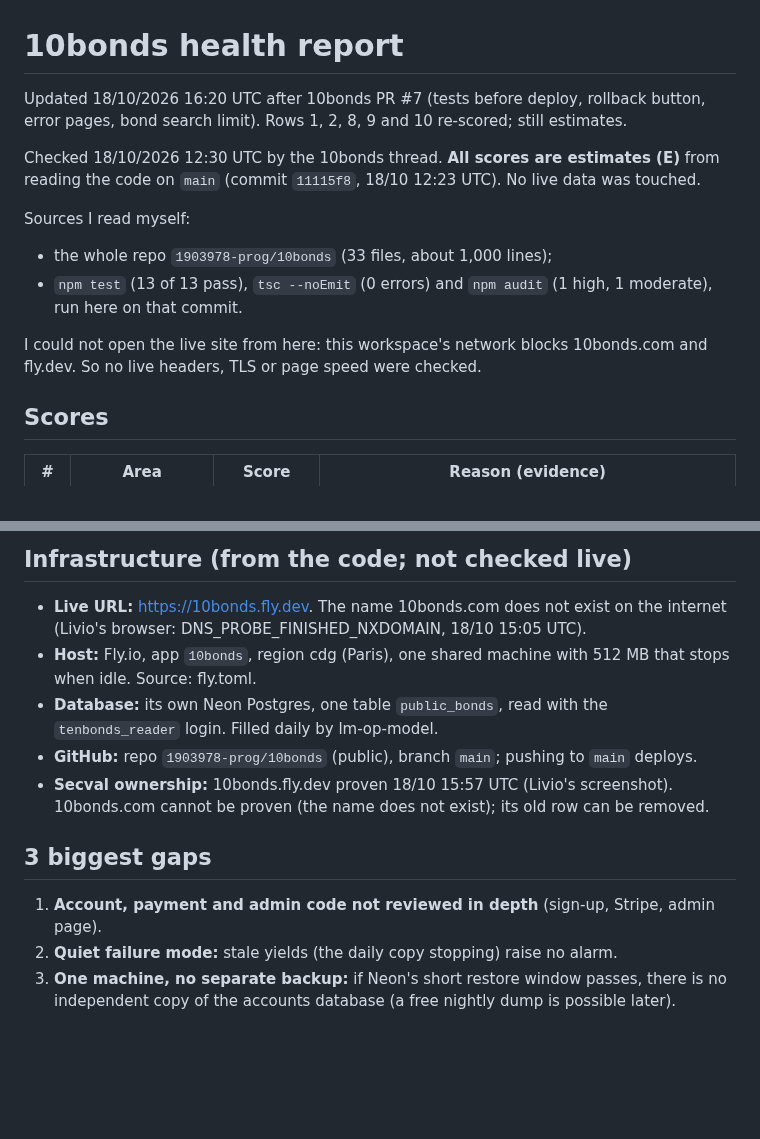
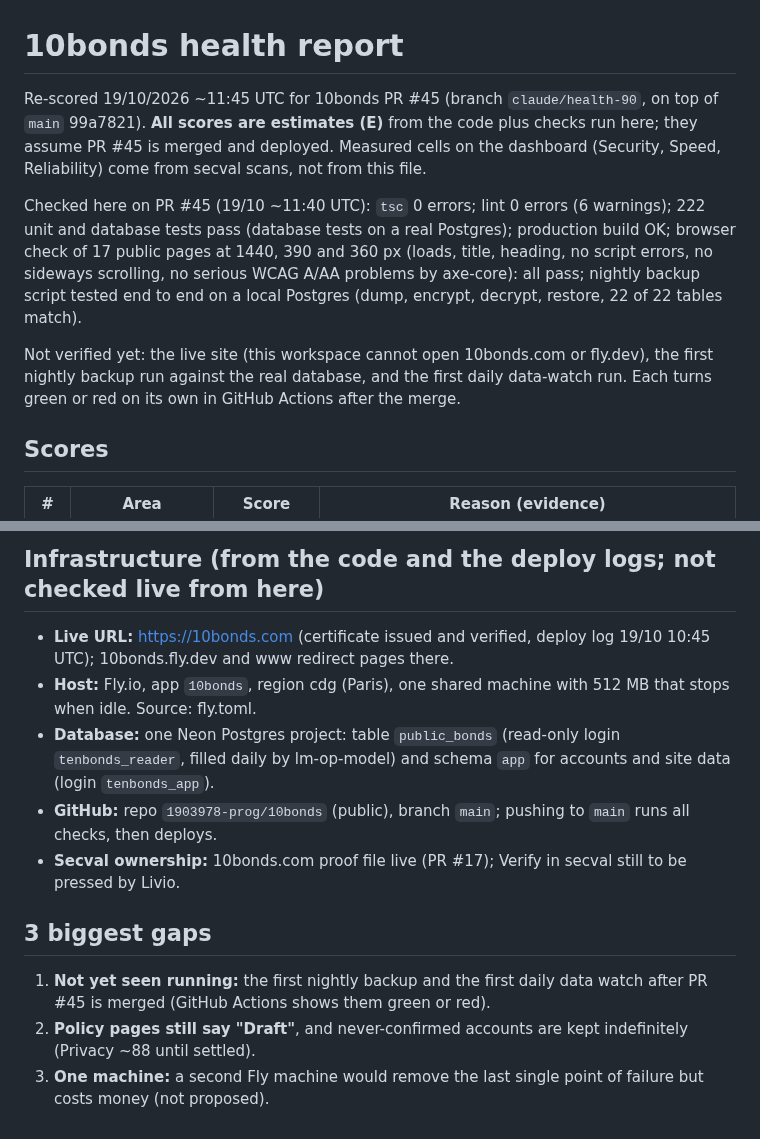
Before and after one commit to 1903978-prog/anti-hacker, a Markdown page: reports/10bonds-health.md, 2 parts joined by grey strips. Rendered like a GitHub page; blank space fills up the shorter version.

```diff
--- a/reports/10bonds-health.md
+++ b/reports/10bonds-health.md
@@ -1,14 +1,10 @@
 # 10bonds health report
 
-Updated 18/10/2026 16:20 UTC after 10bonds PR #7 (tests before deploy, rollback button, error pages, bond search limit). Rows 1, 2, 8, 9 and 10 re-scored; still estimates.
+Re-scored 19/10/2026 ~11:45 UTC for 10bonds PR #45 (branch `claude/health-90`, on top of `main` 99a7821). **All scores are estimates (E)** from the code plus checks run here; they assume PR #45 is merged and deployed. Measured cells on the dashboard (Security, Speed, Reliability) come from secval scans, not from this file.
 
-Checked 18/10/2026 12:30 UTC by the 10bonds thread. **All scores are estimates (E)** from reading the code on `main` (commit `11115f8`, 18/10 12:23 UTC). No live data was touched.
+Checked here on PR #45 (19/10 ~11:40 UTC): `tsc` 0 errors; lint 0 errors (6 warnings); 222 unit and database tests pass (database tests on a real Postgres); production build OK; browser check of 17 public pages at 1440, 390 and 360 px (loads, title, heading, no script errors, no sideways scrolling, no serious WCAG A/AA problems by axe-core): all pass; nightly backup script tested end to end on a local Postgres (dump, encrypt, decrypt, restore, 22 of 22 tables match).
 
-Sources I read myself:
-- the whole repo `1903978-prog/10bonds` (33 files, about 1,000 lines);
-- `npm test` (13 of 13 pass), `tsc --noEmit` (0 errors) and `npm audit` (1 high, 1 moderate), run here on that commit.
-
-I could not open the live site from here: this workspace's network blocks 10bonds.com and fly.dev. So no live headers, TLS or page speed were checked.
+Not verified yet: the live site (this workspace cannot open 10bonds.com or fly.dev), the first nightly backup run against the real database, and the first daily data-watch run. Each turns green or red on its own in GitHub Actions after the merge.
 
 ## Scores
 
@@ -27,14 +23,14 @@ I could not open the live site from here: this workspace's network blocks 10bond
 
-## Infrastructure (from the code; not checked live)
+## Infrastructure (from the code and the deploy logs; not checked live from here)
 
-- **Live URL:** https://10bonds.fly.dev. The name 10bonds.com does not exist on the internet (Livio's browser: DNS_PROBE_FINISHED_NXDOMAIN, 18/10 15:05 UTC).
+- **Live URL:** https://10bonds.com (certificate issued and verified, deploy log 19/10 10:45 UTC); 10bonds.fly.dev and www redirect pages there.
 - **Host:** Fly.io, app `10bonds`, region cdg (Paris), one shared machine with 512 MB that stops when idle. Source: fly.toml.
-- **Database:** its own Neon Postgres, one table `public_bonds`, read with the `tenbonds_reader` login. Filled daily by lm-op-model.
-- **GitHub:** repo `1903978-prog/10bonds` (public), branch `main`; pushing to `main` deploys.
-- **Secval ownership:** 10bonds.fly.dev proven 18/10 15:57 UTC (Livio's screenshot). 10bonds.com cannot be proven (the name does not exist); its old row can be removed.
+- **Database:** one Neon Postgres project: table `public_bonds` (read-only login `tenbonds_reader`, filled daily by lm-op-model) and schema `app` for accounts and site data (login `tenbonds_app`).
+- **GitHub:** repo `1903978-prog/10bonds` (public), branch `main`; pushing to `main` runs all checks, then deploys.
+- **Secval ownership:** 10bonds.com proof file live (PR #17); Verify in secval still to be pressed by Livio.
 
 ## 3 biggest gaps
 
-1. **Account, payment and admin code not reviewed in depth** (sign-up, Stripe, admin page).
-2. **Quiet failure mode:** stale yields (the daily copy stopping) raise no alarm.
-3. **One machine, no separate backup:** if Neon's short restore window passes, there is no independent copy of the accounts database (a free nightly dump is possible later).
+1. **Not yet seen running:** the first nightly backup and the first daily data watch after PR #45 is merged (GitHub Actions shows them green or red).
+2. **Policy pages still say "Draft"**, and never-confirmed accounts are kept indefinitely (Privacy ~88 until settled).
+3. **One machine:** a second Fly machine would remove the last single point of failure but costs money (not proposed).
```
Also changed, not shown: other parts of reports/10bonds-health.md (+10 -10 lines).
